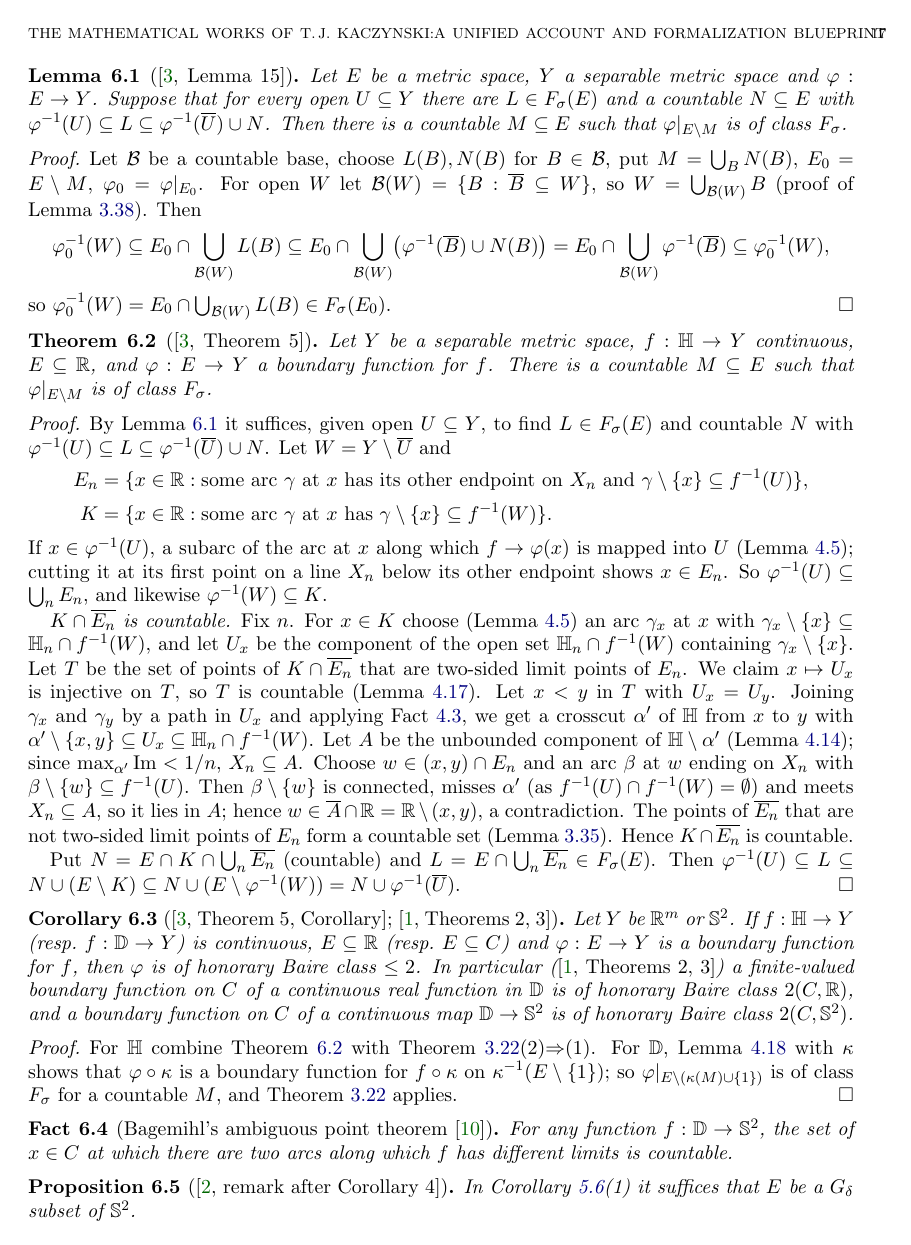
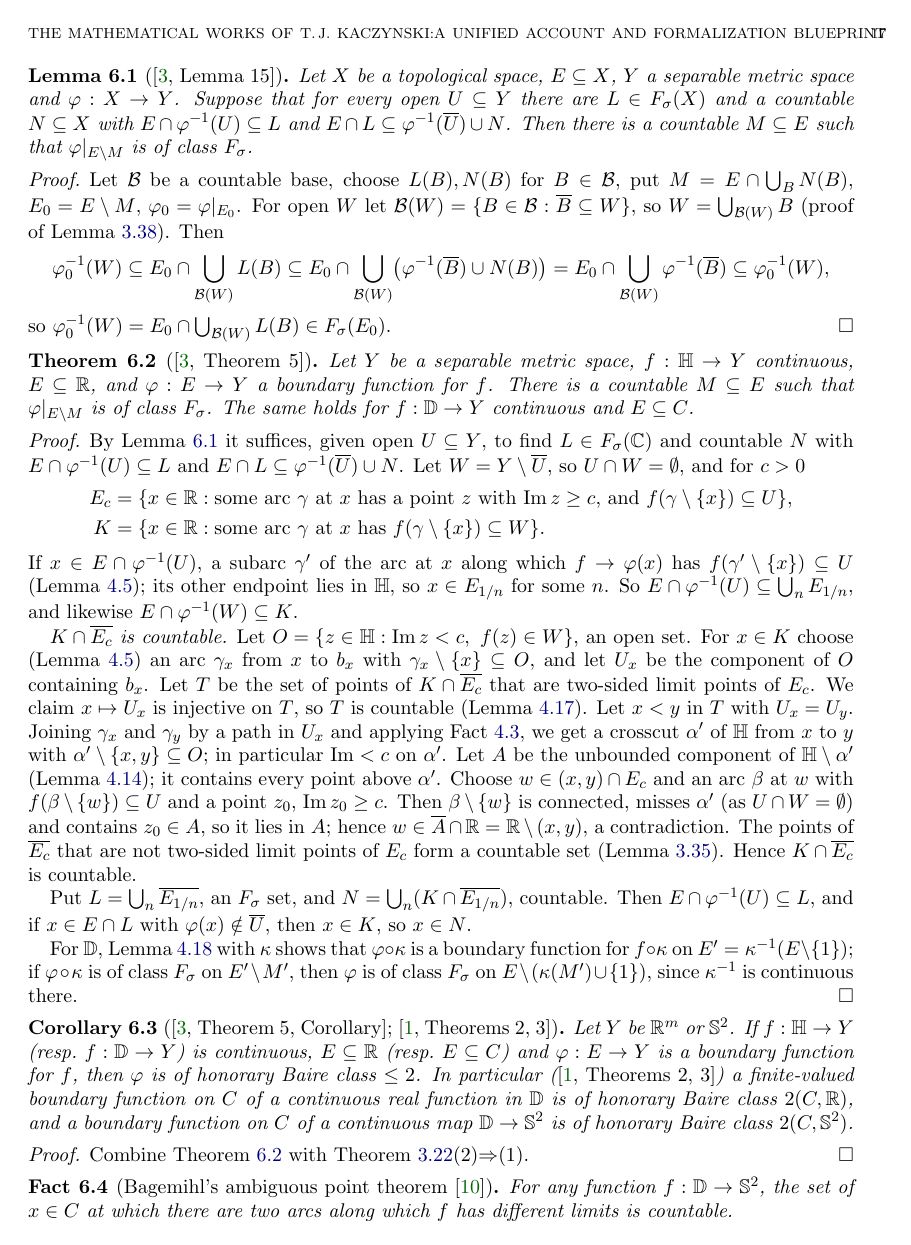
Before and after one commit to micah541/kaczynski-mathematical-works, a LaTeX paper (paper/main.tex, which reads paper/sections/E-boundary.tex): page 17 of 35. Compiled offline with pdfLaTeX.

Commit message:
Formalize dissertation Theorem 5 and the honorary-class-2 corollaries (three pinned)
Boundary functions of continuous functions are F_sigma-measurable off a countable set, hence of
honorary Baire class 2 on the disc (real and sphere-valued). Conditional on the imported Facts;
the G_delta remark additionally on Bagemihl's ambiguous point theorem.

Co-Authored-By: Claude Opus 5.5 <noreply@anthropic.com>

```diff
--- a/paper/sections/E-boundary.tex
+++ b/paper/sections/E-boundary.tex
@@ -6,14 +6,14 @@ Sources: \cite[\S5, Lemma 15, Theorem 5]{Diss}; \cite[Theorems 1--3]{JMM}; \cite
 \begin{lemma}[{\cite[Lemma 15]{Diss}}]\label{lem:th-lemma15}
 \lean{TJK.isFσMeasurable_of_sandwich}
 \uses{def:fn-classes, lem:borel-basic, lem:baire-criterion}
-Let $E$ be a metric space, $Y$ a separable metric space and $\varphi:E\to Y$. Suppose that for every open
-$U\subseteq Y$ there are $L\in\Fs(E)$ and a countable $N\subseteq E$ with
-$\varphi^{-1}(U)\subseteq L\subseteq\varphi^{-1}(\overline U)\cup N$. Then there is a countable $M\subseteq E$
-such that $\varphi|_{E\setminus M}$ is of class $\Fs$.
+Let $X$ be a topological space, $E\subseteq X$, $Y$ a separable metric space and $\varphi:X\to Y$. Suppose that for
+every open $U\subseteq Y$ there are $L\in\Fs(X)$ and a countable $N\subseteq X$ with
+$E\cap\varphi^{-1}(U)\subseteq L$ and $E\cap L\subseteq\varphi^{-1}(\overline U)\cup N$. Then there is a countable
+$M\subseteq E$ such that $\varphi|_{E\setminus M}$ is of class $\Fs$.
 \end{lemma}
 \begin{proof}
-Let $\mathcal B$ be a countable base, choose $L(B),N(B)$ for $B\in\mathcal B$, put $M=\bigcup_BN(B)$,
-$E_0=E\setminus M$, $\varphi_0=\varphi|_{E_0}$. For open $W$ let $\mathcal B(W)=\{B:\overline B\subseteq W\}$,
+Let $\mathcal B$ be a countable base, choose $L(B),N(B)$ for $B\in\mathcal B$, put $M=E\cap\bigcup_BN(B)$,
+$E_0=E\setminus M$, $\varphi_0=\varphi|_{E_0}$. For open $W$ let $\mathcal B(W)=\{B\in\mathcal B:\overline B\subseteq W\}$,
 so $W=\bigcup_{\mathcal B(W)}B$ (proof of Lemma~\ref{lem:baire-criterion}). Then
 \[
 \varphi_0^{-1}(W)\subseteq E_0\cap\bigcup_{\mathcal B(W)}L(B)\subseteq
@@ -24,45 +24,57 @@ so $\varphi_0^{-1}(W)=E_0\cap\bigcup_{\mathcal B(W)}L(B)\in\Fs(E_0)$.
 \end{proof}
 
 \begin{theorem}[{\cite[Theorem 5]{Diss}}]\label{thm:bf-fsigma}
-\lean{TJK.BoundaryFn.exists_countable_isFσMeasurable}
+\lean{TJK.BoundaryFn.exists_countable_isFσMeasurable, TJK.BoundaryFn.exists_countable_isFσMeasurable',
+  TJK.BoundaryFn.reachSet, TJK.BoundaryFn.arcSet, TJK.BoundaryFn.mem_arcSet,
+  TJK.BoundaryFn.exists_mem_reachSet, TJK.BoundaryFn.countable_arcSet_inter_closure,
+  TJK.BoundaryFn.exists_countable_isFσMeasurable_disc}
 \uses{lem:th-lemma15, lem:two-sided, lem:crosscut-H, fact:tietze-arc, lem:subarc, lem:open-components,
-  lem:borel-basic, def:ccset}
+  lem:borel-basic, def:ccset, lem:transfer, lem:charts}
 Let $Y$ be a separable metric space, $f:\Hp\to Y$ continuous, $E\subseteq\R$, and $\varphi:E\to Y$ a
 boundary function for $f$. There is a countable $M\subseteq E$ such that $\varphi|_{E\setminus M}$ is of
-class $\Fs$.
+class $\Fs$. The same holds for $f:\D\to Y$ continuous and $E\subseteq C$.
 \end{theorem}
 \begin{proof}
-By Lemma~\ref{lem:th-lemma15} it suffices, given open $U\subseteq Y$, to find $L\in\Fs(E)$ and countable
-$N$ with $\varphi^{-1}(U)\subseteq L\subseteq\varphi^{-1}(\overline U)\cup N$. Let $W=Y\setminus\overline U$ and
+By Lemma~\ref{lem:th-lemma15} it suffices, given open $U\subseteq Y$, to find $L\in\Fs(\C)$ and countable
+$N$ with $E\cap\varphi^{-1}(U)\subseteq L$ and $E\cap L\subseteq\varphi^{-1}(\overline U)\cup N$. Let
+$W=Y\setminus\overline U$, so $U\cap W=\emptyset$, and for $c>0$
 \begin{align*}
-E_n&=\{x\in\R:\text{some arc $\gamma$ at $x$ has its other endpoint on $X_n$ and }\gamma\setminus\{x\}\subseteq f^{-1}(U)\},\\
-K&=\{x\in\R:\text{some arc $\gamma$ at $x$ has }\gamma\setminus\{x\}\subseteq f^{-1}(W)\}.
+E_c&=\{x\in\R:\text{some arc $\gamma$ at $x$ has a point $z$ with $\operatorname{Im}z\ge c$, and }
+f(\gamma\setminus\{x\})\subseteq U\},\\
+K&=\{x\in\R:\text{some arc $\gamma$ at $x$ has }f(\gamma\setminus\{x\})\subseteq W\}.
 \end{align*}
-If $x\in\varphi^{-1}(U)$, a subarc of the arc at $x$ along which $f\to\varphi(x)$ is mapped into $U$
-(Lemma~\ref{lem:subarc}); cutting it at its first point on a line $X_n$ below its other endpoint shows
-$x\in E_n$. So $\varphi^{-1}(U)\subseteq\bigcup_nE_n$, and likewise $\varphi^{-1}(W)\subseteq K$.
+If $x\in E\cap\varphi^{-1}(U)$, a subarc $\gamma'$ of the arc at $x$ along which $f\to\varphi(x)$ has
+$f(\gamma'\setminus\{x\})\subseteq U$ (Lemma~\ref{lem:subarc}); its other endpoint lies in $\Hp$, so $x\in E_{1/n}$
+for some $n$. So $E\cap\varphi^{-1}(U)\subseteq\bigcup_nE_{1/n}$, and likewise $E\cap\varphi^{-1}(W)\subseteq K$.
 
-\emph{$K\cap\overline{E_n}$ is countable.} Fix $n$. For $x\in K$ choose (Lemma~\ref{lem:subarc}) an arc
-$\gamma_x$ at $x$ with $\gamma_x\setminus\{x\}\subseteq\Hp_n\cap f^{-1}(W)$, and let $U_x$ be the component of
-the open set $\Hp_n\cap f^{-1}(W)$ containing $\gamma_x\setminus\{x\}$. Let $T$ be the set of points of
-$K\cap\overline{E_n}$ that are two-sided limit points of $E_n$. We claim $x\mapsto U_x$ is injective on $T$,
-so $T$ is countable (Lemma~\ref{lem:open-components}). Let $x<y$ in $T$ with $U_x=U_y$. Joining
-$\gamma_x$ and $\gamma_y$ by a path in $U_x$ and applying Fact~\ref{fact:tietze-arc}, we get a crosscut $\alpha'$
-of $\Hp$ from $x$ to $y$ with $\alpha'\setminus\{x,y\}\subseteq U_x\subseteq\Hp_n\cap f^{-1}(W)$. Let $A$ be the
-unbounded component of $\Hp\setminus\alpha'$ (Lemma~\ref{lem:crosscut-H}); since $\max_{\alpha'}\operatorname{Im}<1/n$,
-$X_n\subseteq A$. Choose $w\in(x,y)\cap E_n$ and an arc $\beta$ at $w$ ending on $X_n$ with
-$\beta\setminus\{w\}\subseteq f^{-1}(U)$. Then $\beta\setminus\{w\}$ is connected, misses $\alpha'$ (as
-$f^{-1}(U)\cap f^{-1}(W)=\emptyset$) and meets $X_n\subseteq A$, so it lies in $A$; hence
-$w\in\overline A\cap\R=\R\setminus(x,y)$, a contradiction. The points of $\overline{E_n}$ that are not two-sided
-limit points of $E_n$ form a countable set (Lemma~\ref{lem:two-sided}). Hence $K\cap\overline{E_n}$ is countable.
+\emph{$K\cap\overline{E_c}$ is countable.} Let $O=\{z\in\Hp:\operatorname{Im}z<c,\ f(z)\in W\}$, an open set. For
+$x\in K$ choose (Lemma~\ref{lem:subarc}) an arc $\gamma_x$ from $x$ to $b_x$ with $\gamma_x\setminus\{x\}\subseteq O$,
+and let $U_x$ be the component of $O$ containing $b_x$. Let $T$ be the set of points of $K\cap\overline{E_c}$
+that are two-sided limit points of $E_c$. We claim $x\mapsto U_x$ is injective on $T$, so $T$ is countable
+(Lemma~\ref{lem:open-components}). Let $x<y$ in $T$ with $U_x=U_y$. Joining $\gamma_x$ and $\gamma_y$ by a path in
+$U_x$ and applying Fact~\ref{fact:tietze-arc}, we get a crosscut $\alpha'$ of $\Hp$ from $x$ to $y$ with
+$\alpha'\setminus\{x,y\}\subseteq O$; in particular $\operatorname{Im}<c$ on $\alpha'$. Let $A$ be the unbounded component
+of $\Hp\setminus\alpha'$ (Lemma~\ref{lem:crosscut-H}); it contains every point above $\alpha'$. Choose
+$w\in(x,y)\cap E_c$ and an arc $\beta$ at $w$ with $f(\beta\setminus\{w\})\subseteq U$ and a point $z_0$,
+$\operatorname{Im}z_0\ge c$. Then $\beta\setminus\{w\}$ is connected, misses $\alpha'$ (as $U\cap W=\emptyset$) and
+contains $z_0\in A$, so it lies in $A$; hence $w\in\overline A\cap\R=\R\setminus(x,y)$, a contradiction. The points
+of $\overline{E_c}$ that are not two-sided limit points of $E_c$ form a countable set (Lemma~\ref{lem:two-sided}).
+Hence $K\cap\overline{E_c}$ is countable.
 
-Put $N=E\cap K\cap\bigcup_n\overline{E_n}$ (countable) and $L=E\cap\bigcup_n\overline{E_n}\in\Fs(E)$. Then
-$\varphi^{-1}(U)\subseteq L\subseteq N\cup(E\setminus K)\subseteq N\cup(E\setminus\varphi^{-1}(W))=N\cup\varphi^{-1}(\overline U)$.
+Put $L=\bigcup_n\overline{E_{1/n}}$, an $\Fs$ set, and $N=\bigcup_n(K\cap\overline{E_{1/n}})$, countable. Then
+$E\cap\varphi^{-1}(U)\subseteq L$, and if $x\in E\cap L$ with $\varphi(x)\notin\overline U$, then $x\in K$, so $x\in N$.
+
+For $\D$, Lemma~\ref{lem:transfer} with $\kappa$ shows that $\varphi\circ\kappa$ is a boundary function for
+$f\circ\kappa$ on $E'=\kappa^{-1}(E\setminus\{1\})$; if $\varphi\circ\kappa$ is of class $\Fs$ on $E'\setminus M'$, then
+$\varphi$ is of class $\Fs$ on $E\setminus(\kappa(M')\cup\{1\})$, since $\kappa^{-1}$ is continuous there.
 \end{proof}
 
 \begin{corollary}[{\cite[Theorem 5, Corollary]{Diss}}; {\cite[Theorems 2, 3]{JMM}}]\label{cor:bf-honorary}
-\lean{TJK.BoundaryFn.isHonoraryBaireTwo_upperHalfPlane, TJK.BoundaryFn.isHonoraryBaireTwo_disc_real, TJK.BoundaryFn.isHonoraryBaireTwo_disc_sphere}
-\uses{thm:bf-fsigma, thm:honorary-char, lem:transfer, lem:charts, lem:borel-basic}
+\lean{TJK.BoundaryFn.isHonoraryBaireTwo_upperHalfPlane, TJK.BoundaryFn.isHonoraryBaireTwo_upperHalfPlane_sphere,
+  TJK.BoundaryFn.isHonoraryBaireTwo_disc_real, TJK.BoundaryFn.isHonoraryBaireTwo_disc_real',
+  TJK.BoundaryFn.isHonoraryBaireTwo_disc_sphere, TJK.BoundaryFn.isHonoraryBaireTwo_disc_sphere',
+  TJK.BoundaryFn.isFσMeasurable_restrict_preimage}
+\uses{thm:bf-fsigma, thm:honorary-char, lem:borel-basic}
 Let $Y$ be $\R^m$ or $\Sph$. If $f:\Hp\to Y$ (resp.\ $f:\D\to Y$) is continuous, $E\subseteq\R$ (resp.\
 $E\subseteq C$) and $\varphi:E\to Y$ is a boundary function for $f$, then $\varphi$ is of honorary Baire class
 $\le2$. In particular (\cite[Theorems 2, 3]{JMM}) a finite-valued boundary function on $C$ of a continuous
@@ -70,10 +82,7 @@ real function in $\D$ is of honorary Baire class $2(C,\R)$, and a boundary funct
 continuous map $\D\to\Sph$ is of honorary Baire class $2(C,\Sph)$.
 \end{corollary}
 \begin{proof}
-For $\Hp$ combine Theorem~\ref{thm:bf-fsigma} with Theorem~\ref{thm:honorary-char}(2)$\Rightarrow$(1). For
-$\D$, Lemma~\ref{lem:transfer} with $\kappa$ shows that $\varphi\circ\kappa$ is a boundary function for
-$f\circ\kappa$ on $\kappa^{-1}(E\setminus\{1\})$; so $\varphi|_{E\setminus(\kappa(M)\cup\{1\})}$ is of class $\Fs$ for
-a countable $M$, and Theorem~\ref{thm:honorary-char} applies.
+Combine Theorem~\ref{thm:bf-fsigma} with Theorem~\ref{thm:honorary-char}(2)$\Rightarrow$(1).
 \end{proof}
 
 \begin{fact}[Bagemihl's ambiguous point theorem {\cite{Bag}}]\label{fact:bagemihl}
@@ -86,7 +95,7 @@ different limits is countable.
 
 \begin{proposition}[{\cite[remark after Corollary 4]{MMJ}}]\label{prop:gdelta-remark}
 \lean{TJK.McMillan.isFσδ_limit_mem_of_isGδ}
-\uses{thm:mcmillan, cor:bf-honorary, fact:bagemihl, lem:borel-basic, lem:equiv, lem:baire1-fsigma, def:fn-classes}
+\uses{thm:mcmillan, thm:bf-fsigma, fact:bagemihl, lem:borel-basic, def:fn-classes}
 In Corollary~\ref{cor:mm-corollaries}(1) it suffices that $E$ be a $\Gd$ subset of $\Sph$.
 \end{proposition}
 \begin{proof}
```
Also changed, not shown: blueprint/map.md (+26 -31 lines), paper/sections/E-boundary.tex (8 more changed lines), 3 other files.
